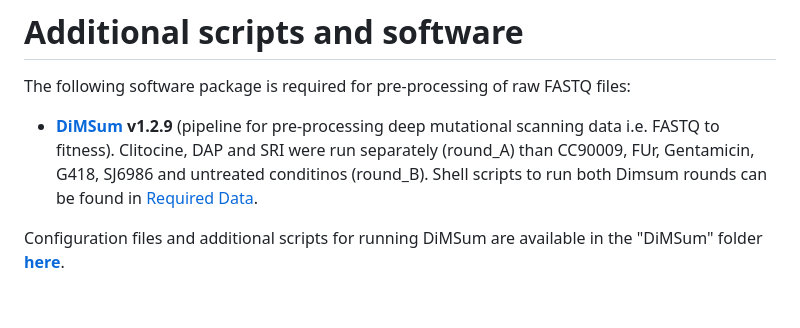
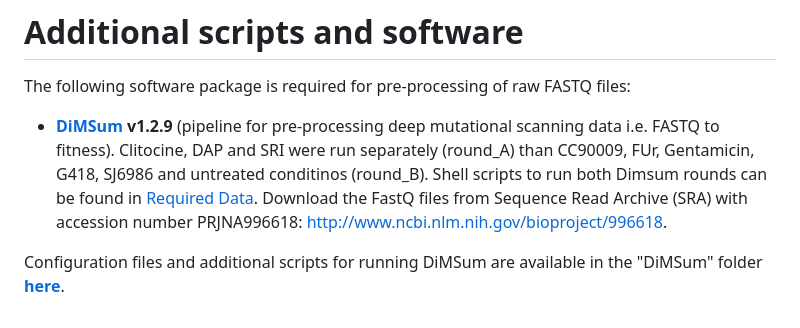
Before and after one commit to lehner-lab/Stop_codon_readthrough, a Markdown page: README.md, the part around the change. Rendered like a GitHub page.

```diff
--- a/README.md
+++ b/README.md
@@ -45,6 +45,6 @@ R Markdown files are meant to be run in the following order:
 
 The following software package is required for pre-processing of raw FASTQ files:
 
-* **[DiMSum](https://github.com/lehner-lab/DiMSum) v1.2.9** (pipeline for pre-processing deep mutational scanning data i.e. FASTQ to fitness). Clitocine, DAP and SRI were run separately (round_A) than CC90009, FUr, Gentamicin, G418, SJ6986 and untreated conditinos (round_B). Shell scripts to run both Dimsum rounds can be found in [Required Data](#required-data).
+* **[DiMSum](https://github.com/lehner-lab/DiMSum) v1.2.9** (pipeline for pre-processing deep mutational scanning data i.e. FASTQ to fitness). Clitocine, DAP and SRI were run separately (round_A) than CC90009, FUr, Gentamicin, G418, SJ6986 and untreated conditinos (round_B). Shell scripts to run both Dimsum rounds can be found in [Required Data](#required-data). Download the FastQ files from Sequence Read Archive (SRA) with accession number PRJNA996618: http://www.ncbi.nlm.nih.gov/bioproject/996618.
 
 Configuration files and additional scripts for running DiMSum are available in the "DiMSum" folder **[here](https://crgcnag-my.sharepoint.com/:f:/g/personal/itoledano_crg_es/Eszq0KwHEq5Lt-NNghiRmzIBtL_MdXLKtIitmotN8VWoaQ?e=CLSl2m)**.
```
